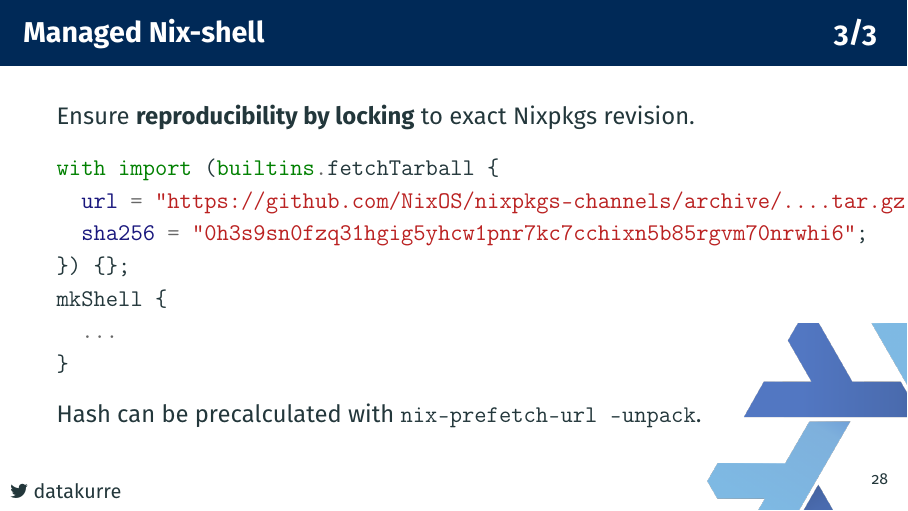
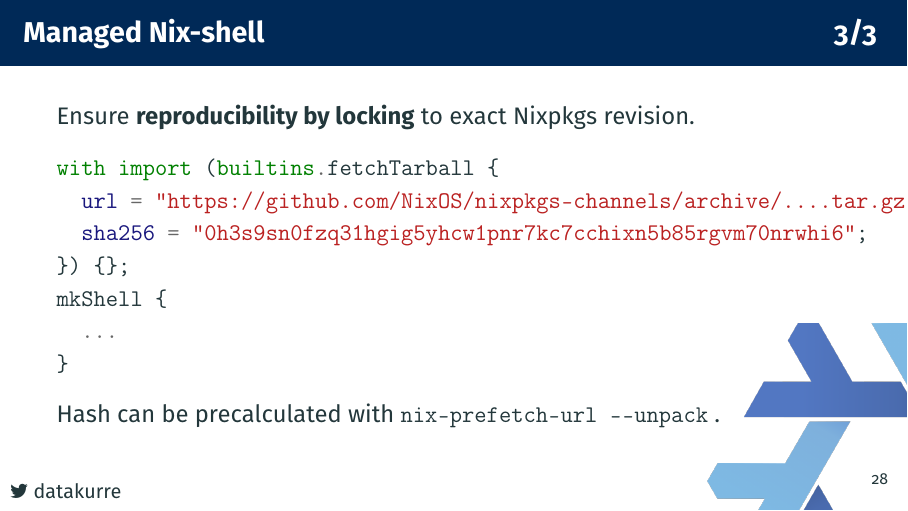
Before and after one commit to datakurre/pyconpl19, LaTeX slides (slides.tex): page 37 of 51. Compiled offline with pdfLaTeX.

Commit message:
Fix typo

```diff
--- a/slides.tex
+++ b/slides.tex
@@ -540,7 +540,7 @@
   ...
 }
   \end{minted}
-  Hash can be precalculated with \texttt{nix-prefetch-url --unpack}.
+  Hash can be precalculated with \texttt{nix-prefetch-url -{}-unpack} .
 \end{frame}
 
 %---------------------------------------------------------------------------------------
```
